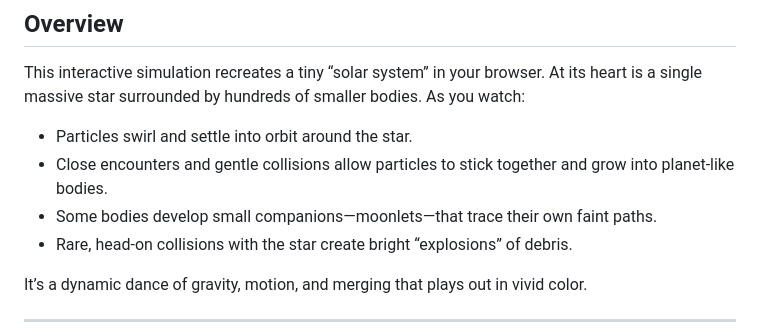
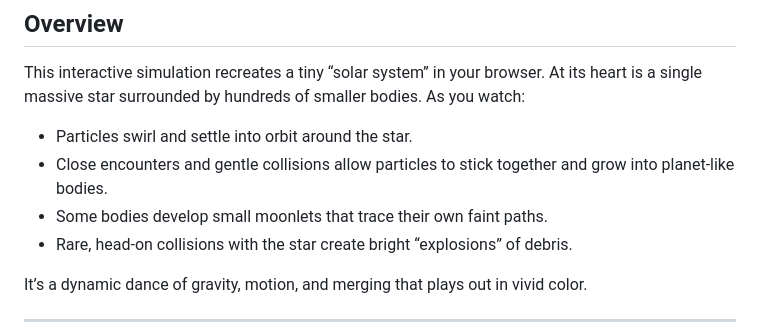
Before and after one commit to shahryarfp/Solar-System-simulation, a Markdown page: README.md, the part around the change. GitHub-like rendering.

```diff
--- a/README.md
+++ b/README.md
@@ -15,7 +15,7 @@ This interactive simulation recreates a tiny “solar system” in your browser.
 
 - Particles swirl and settle into orbit around the star.
 - Close encounters and gentle collisions allow particles to stick together and grow into planet-like bodies.
-- Some bodies develop small companions—moonlets—that trace their own faint paths.
+- Some bodies develop small moonlets that trace their own faint paths.
 - Rare, head-on collisions with the star create bright “explosions” of debris.
 
 It’s a dynamic dance of gravity, motion, and merging that plays out in vivid color.
```
